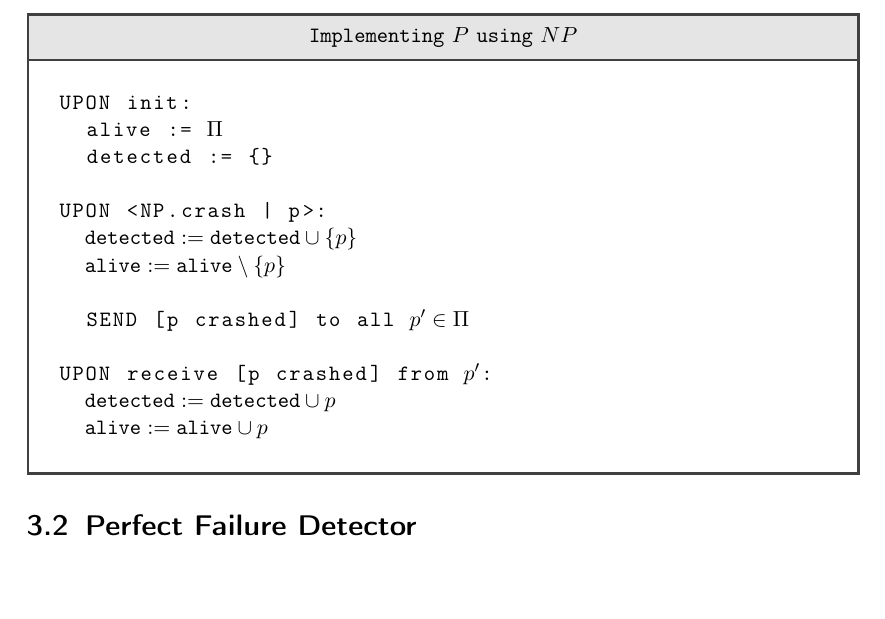
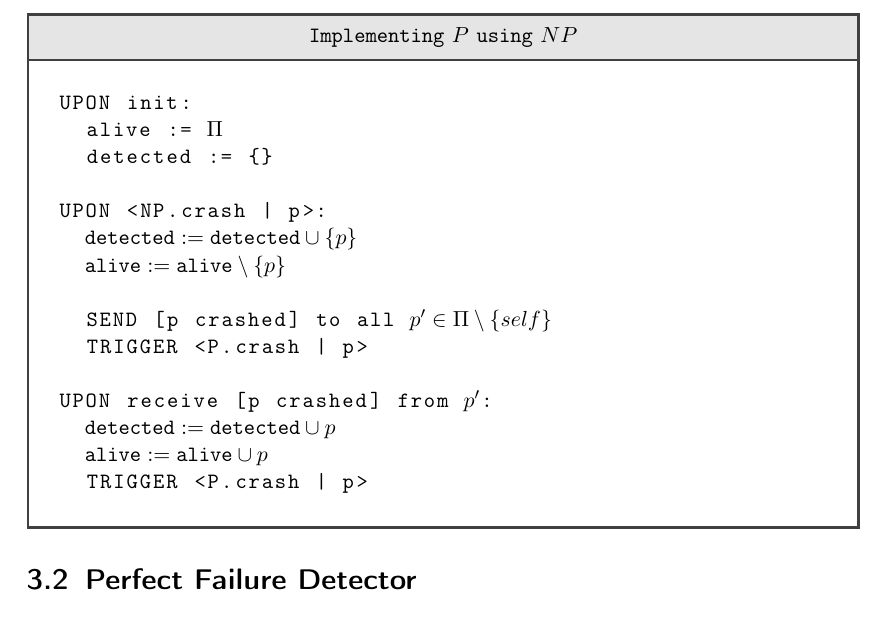
Before and after one commit to Lavode/41102-distributed-algorithms, a LaTeX problem sheet (exercises/series_3/series.tex): part of page 2 of 4, cut so that both start at the same text. Compiled offline with pdfLaTeX.

Commit message:
Minor fixes to series 3.

```diff
--- a/exercises/series_3/series.tex
+++ b/exercises/series_3/series.tex
@@ -157,11 +157,13 @@ to actually have crashed.
       $\text{detected} := \text{detected} \cup \{p\}$
       $\text{alive} := \text{alive} \setminus \{p\}$
 
-      SEND [p crashed] to all $p' \in \Pi$
+      SEND [p crashed] to all $p' \in \Pi \setminus \{self\}$
+      TRIGGER <P.crash | p>
 
     UPON receive [p crashed] from $p'$:
       $\text{detected} := \text{detected} \cup p$
       $\text{alive} := \text{alive} \cup p$
+      TRIGGER <P.crash | p>
   \end{lstlisting}
 \end{library}
 
```
